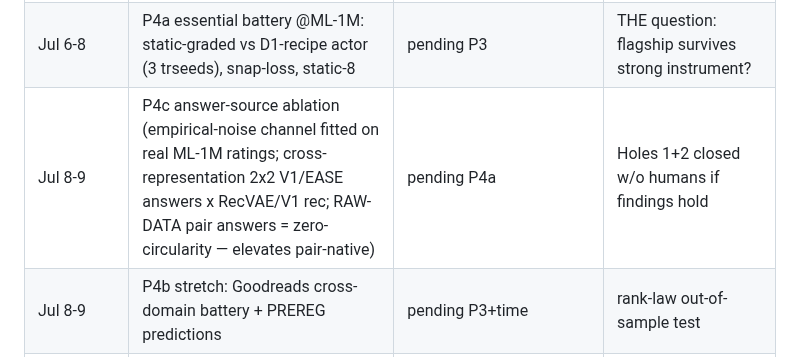
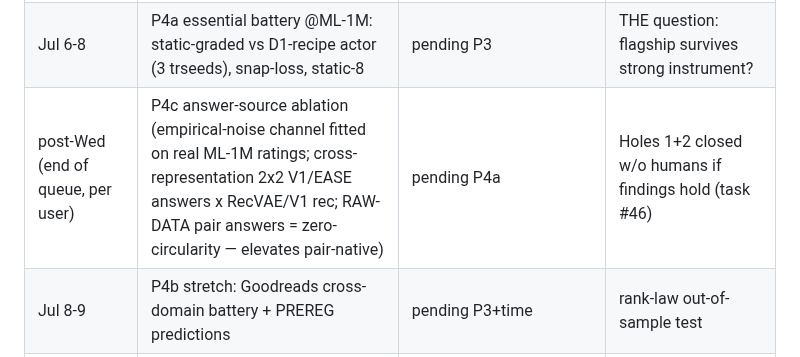
Before and after one commit to makarovaalexa-brch/casper, a Markdown page: HANDOFF_I2.md, the part around the change. Rendered like a GitHub page.

Commit message:
P4c moved to end of queue per user
Co-Authored-By: Claude Fable 5 <noreply@anthropic.com>

```diff
--- a/HANDOFF_I2.md
+++ b/HANDOFF_I2.md
@@ -12,7 +12,7 @@ Living doc — updated at every phase gate, committed+pushed each time. Resume p
 | Jul 5 | P2 ports: ML-1M + Goodreads, d-discovery {64..512}, EASE/V1 bars | **RUNNING** (agent launched Jul 4 eve) | ML-1M: RecVAE ≥ EASE and ≥ V1. Goodreads: headroom ≥0.8×EASE (≥+0.15 = success vs V1's +0.011) |
 | Jul 5-6 | P3 CASPER-ize: z-space concept/dislike channel (benchmark both polarity designs), k=1..20 gates G1-G8 on both datasets | pending P2 | gates PASS both datasets (Goodreads REQUIRED) |
 | Jul 6-8 | P4a essential battery @ML-1M: static-graded vs D1-recipe actor (3 trseeds), snap-loss, static-8 | pending P3 | THE question: flagship survives strong instrument? |
-| Jul 8-9 | P4c answer-source ablation (empirical-noise channel fitted on real ML-1M ratings; cross-representation 2x2 V1/EASE answers x RecVAE/V1 rec; RAW-DATA pair answers = zero-circularity — elevates pair-native) | pending P4a | Holes 1+2 closed w/o humans if findings hold |
+| post-Wed (end of queue, per user) | P4c answer-source ablation (empirical-noise channel fitted on real ML-1M ratings; cross-representation 2x2 V1/EASE answers x RecVAE/V1 rec; RAW-DATA pair answers = zero-circularity — elevates pair-native) | pending P4a | Holes 1+2 closed w/o humans if findings hold (task #46) |
 | Jul 8-9 | P4b stretch: Goodreads cross-domain battery + PREREG predictions | pending P3+time | rank-law out-of-sample test |
 | Jul 9 | Consolidate: Paper C core numbers updated IF enough gates passed; this doc finalized | — | clean handoff |
 | post-Wed (deferred) | ML-25M port; full 5-paper I2 update; remaining ladder rungs; compile passes; D+E merge; ECIR assembly (Oct 2) | handoff | tasks #39-#44 |
```
